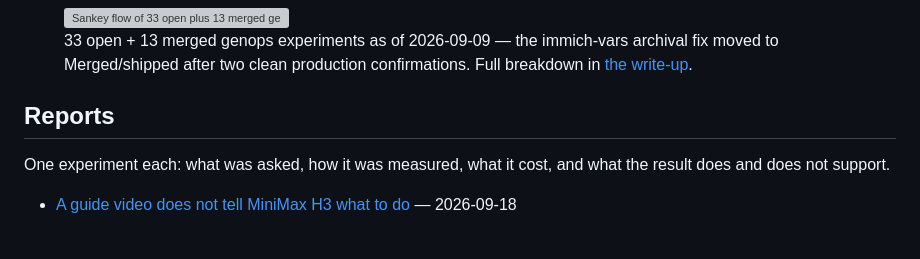
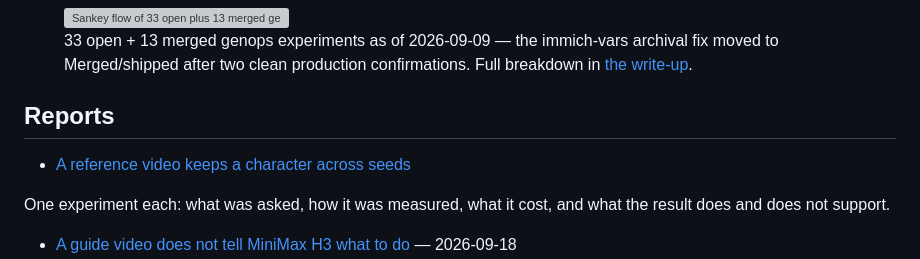
Before and after one commit to gavmor/regular-labs, a Markdown page: src/index.md, the part around the change. GitHub-like rendering; blank space fills up the shorter version; grey boxes are pictures that could not be loaded.

```diff
--- a/src/index.md
+++ b/src/index.md
@@ -9,6 +9,8 @@ automation, and whatever else comes out of the generative-ops workbench.
 </figure>
 
 ## Reports
+
+- [A reference video keeps a character across seeds](2026-09-19-h3-reference-video-consistency.html)
 
 One experiment each: what was asked, how it was measured, what it cost,
 and what the result does and does not support.
```
Also changed, not shown: src/2026-09-19-h3-reference-video-consistency.md (added, +168 -0 lines), src/changelog.md (+4 -0 lines), src/images/2026-09-19-h3-reference-video-consistency/dress.png (added), src/images/2026-09-19-h3-reference-video-consistency/measures.png (added), src/images/2026-09-19-h3-reference-video-consistency/seed-grid.png (added), 3 other files.
